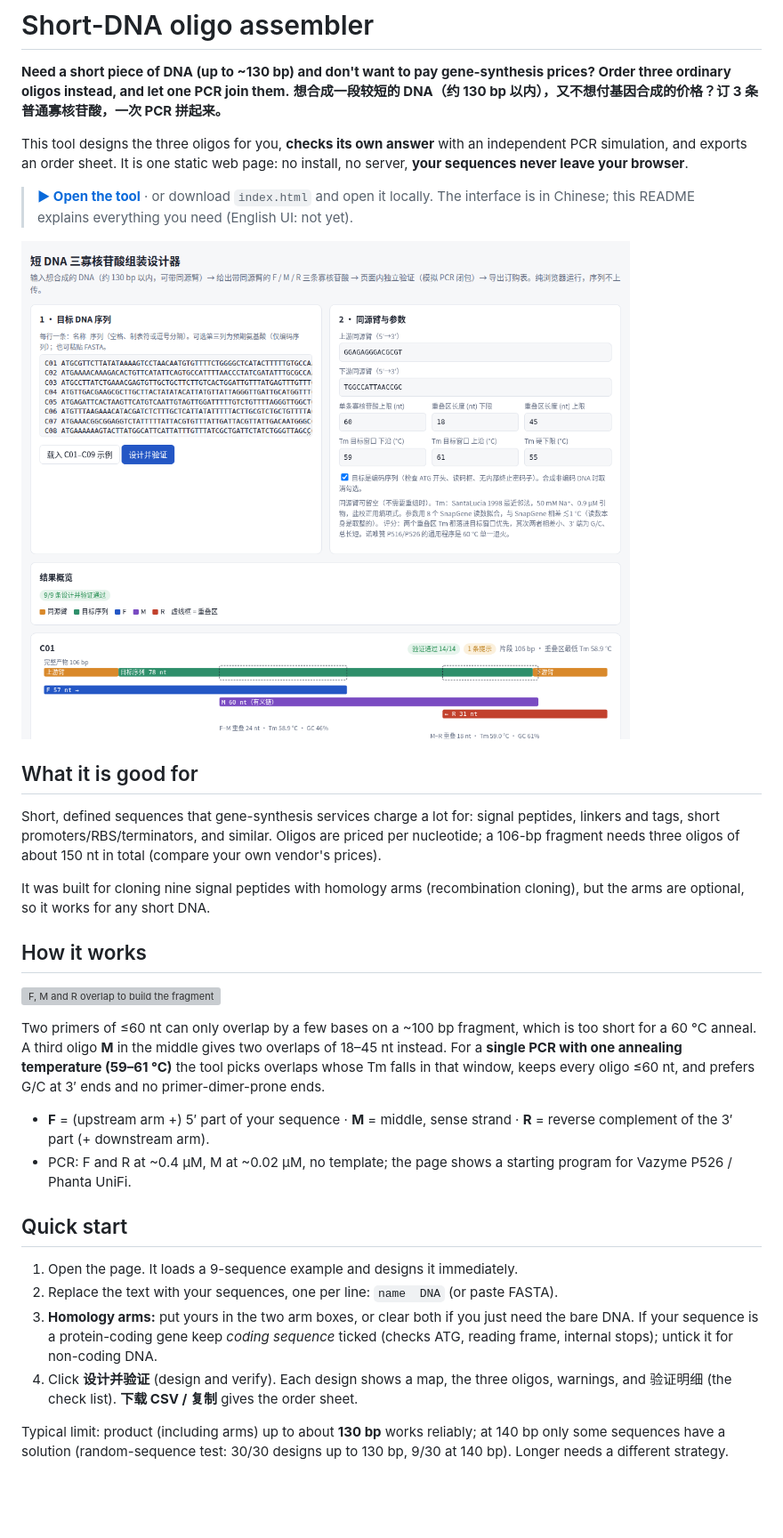
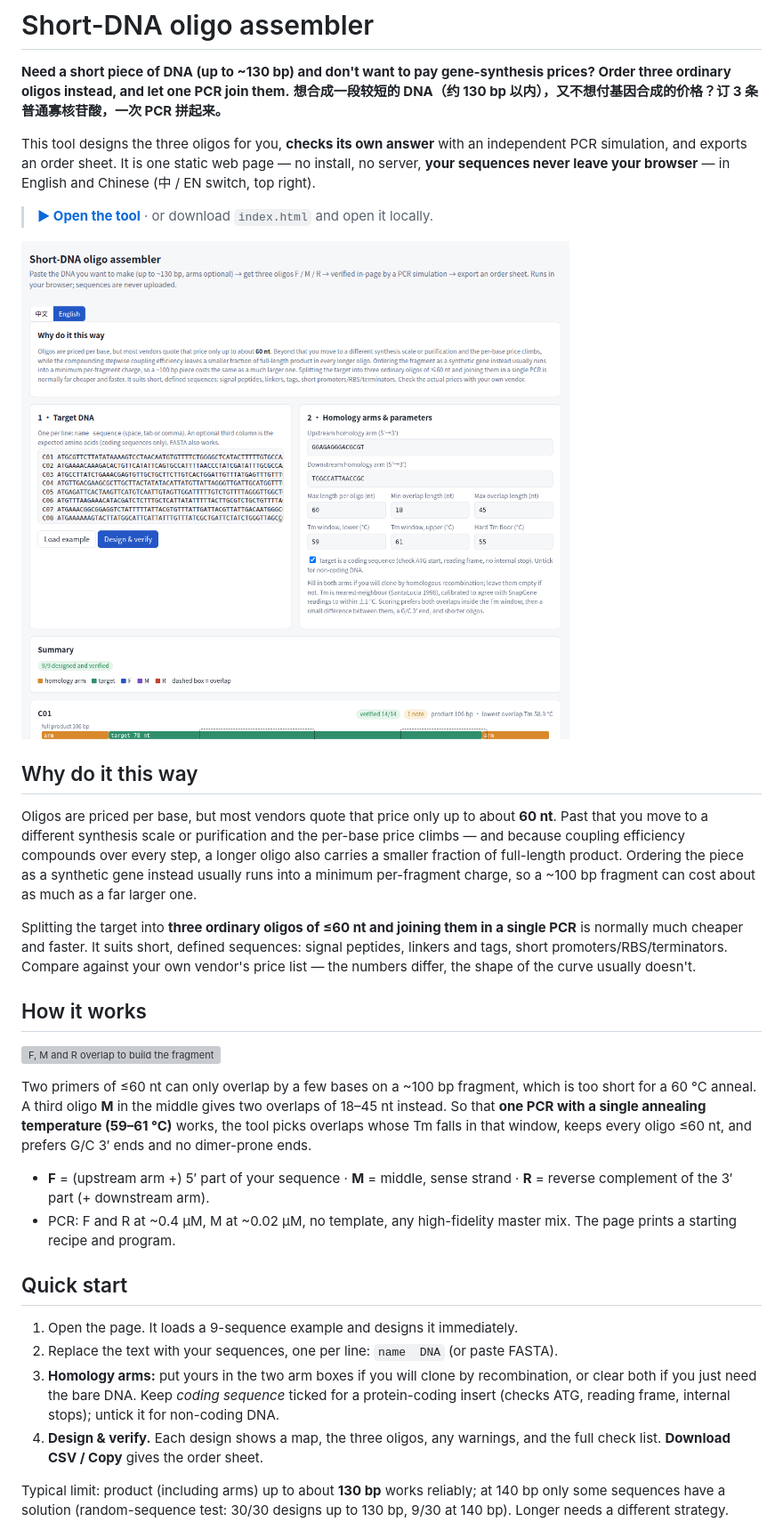
Before and after one commit to qmmyz/sp-oligo-designer, a Markdown page: README.md, the part around one of its changes. Shown at 89% size. Rendered like a GitHub page; pictures changed too: docs/screenshot.png; blank space fills up the shorter version; grey boxes are pictures that could not be loaded.

```diff
--- a/README.md
+++ b/README.md
@@ -4,34 +4,33 @@
 **想合成一段较短的 DNA（约 130 bp 以内），又不想付基因合成的价格？订 3 条普通寡核苷酸，一次 PCR 拼起来。**
 
 This tool designs the three oligos for you, **checks its own answer** with an independent PCR simulation, and exports an order sheet.
-It is one static web page: no install, no server, **your sequences never leave your browser**.
+It is one static web page — no install, no server, **your sequences never leave your browser** — in English and Chinese (中 / EN switch, top right).
 
 > **[▶ Open the tool](https://qmmyz.github.io/oligo-assembly-designer/)** · or download `index.html` and open it locally.
-> The interface is in Chinese; this README explains everything you need (English UI: not yet).
 
 ![The tool, designing nine signal peptides](docs/screenshot.png)
 
-## What it is good for
+## Why do it this way
 
-Short, defined sequences that gene-synthesis services charge a lot for: signal peptides, linkers and tags, short promoters/RBS/terminators, and similar. Oligos are priced per nucleotide; a 106-bp fragment needs three oligos of about 150 nt in total (compare your own vendor's prices).
+Oligos are priced per base, but most vendors quote that price only up to about **60 nt**. Past that you move to a different synthesis scale or purification and the per-base price climbs — and because coupling efficiency compounds over every step, a longer oligo also carries a smaller fraction of full-length product. Ordering the piece as a synthetic gene instead usually runs into a minimum per-fragment charge, so a ~100 bp fragment can cost about as much as a far larger one.
 
-It was built for cloning nine signal peptides with homology arms (recombination cloning), but the arms are optional, so it works for any short DNA.
+Splitting the target into **three ordinary oligos of ≤60 nt and joining them in a single PCR** is normally much cheaper and faster. It suits short, defined sequences: signal peptides, linkers and tags, short promoters/RBS/terminators. Compare against your own vendor's price list — the numbers differ, the shape of the curve usually doesn't.
 
 ## How it works
 
 ![F, M and R overlap to build the fragment](docs/assembly.svg)
 
-Two primers of ≤60 nt can only overlap by a few bases on a ~100 bp fragment, which is too short for a 60 °C anneal. A third oligo **M** in the middle gives two overlaps of 18–45 nt instead. For a **single PCR with one annealing temperature (59–61 °C)** the tool picks overlaps whose Tm falls in that window, keeps every oligo ≤60 nt, and prefers G/C at 3′ ends and no primer-dimer-prone ends.
+Two primers of ≤60 nt can only overlap by a few bases on a ~100 bp fragment, which is too short for a 60 °C anneal. A third oligo **M** in the middle gives two overlaps of 18–45 nt instead. So that **one PCR with a single annealing temperature (59–61 °C)** works, the tool picks overlaps whose Tm falls in that window, keeps every oligo ≤60 nt, and prefers G/C 3′ ends and no dimer-prone ends.
 
 - **F** = (upstream arm +) 5′ part of your sequence · **M** = middle, sense strand · **R** = reverse complement of the 3′ part (+ downstream arm).
-- PCR: F and R at ~0.4 µM, M at ~0.02 µM, no template; the page shows a starting program for Vazyme P526 / Phanta UniFi.
+- PCR: F and R at ~0.4 µM, M at ~0.02 µM, no template, any high-fidelity master mix. The page prints a starting recipe and program.
 
 ## Quick start
 
 1. Open the page. It loads a 9-sequence example and designs it immediately.
 2. Replace the text with your sequences, one per line: `name  DNA` (or paste FASTA).
-3. **Homology arms:** put yours in the two arm boxes, or clear both if you just need the bare DNA. If your sequence is a protein-coding gene keep *coding sequence* ticked (checks ATG, reading frame, internal stops); untick it for non-coding DNA.
-4. Click **设计并验证** (design and verify). Each design shows a map, the three oligos, warnings, and 验证明细 (the check list). **下载 CSV / 复制** gives the order sheet.
+3. **Homology arms:** put yours in the two arm boxes if you will clone by recombination, or clear both if you just need the bare DNA. Keep *coding sequence* ticked for a protein-coding insert (checks ATG, reading frame, internal stops); untick it for non-coding DNA.
+4. **Design & verify.** Each design shows a map, the three oligos, any warnings, and the full check list. **Download CSV / Copy** gives the order sheet.
 
 Typical limit: product (including arms) up to about **130 bp** works reliably; at 140 bp only some sequences have a solution (random-sequence test: 30/30 designs up to 130 bp, 9/30 at 140 bp). Longer needs a different strategy.
 
```
Also changed, not shown: other parts of README.md (+6 -6 lines), 3 other files.
